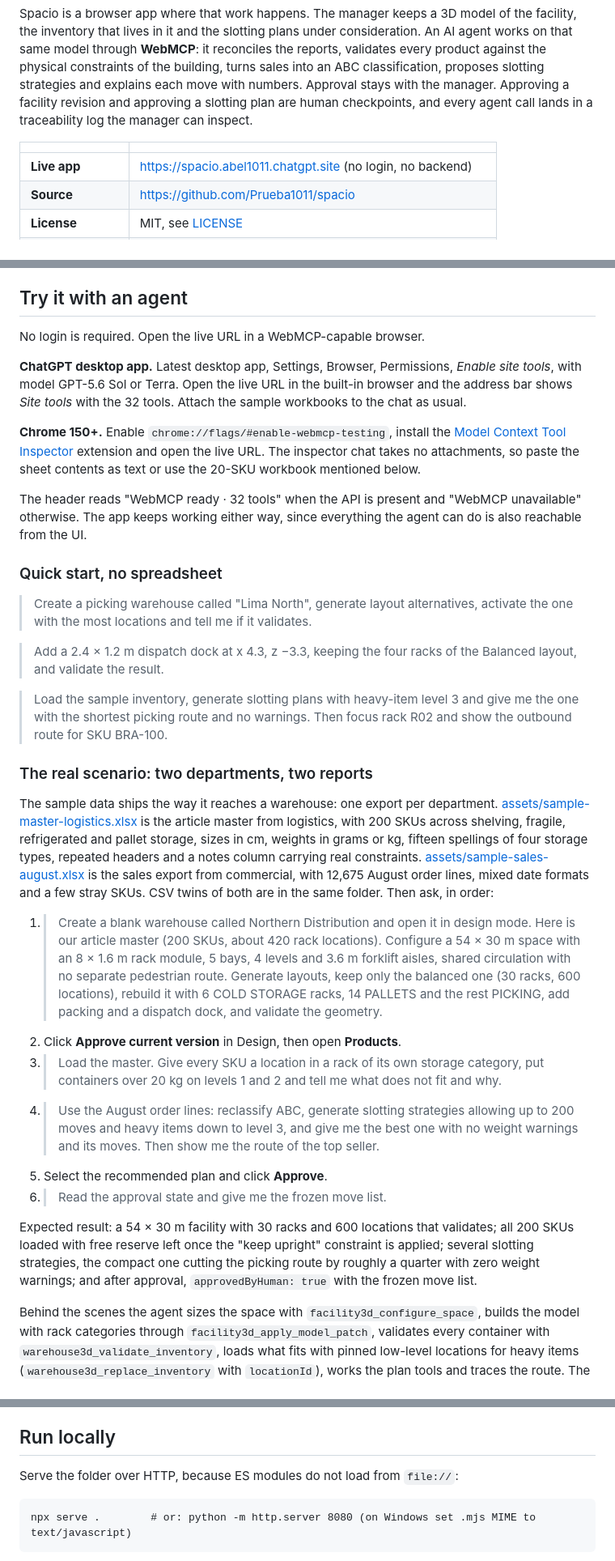
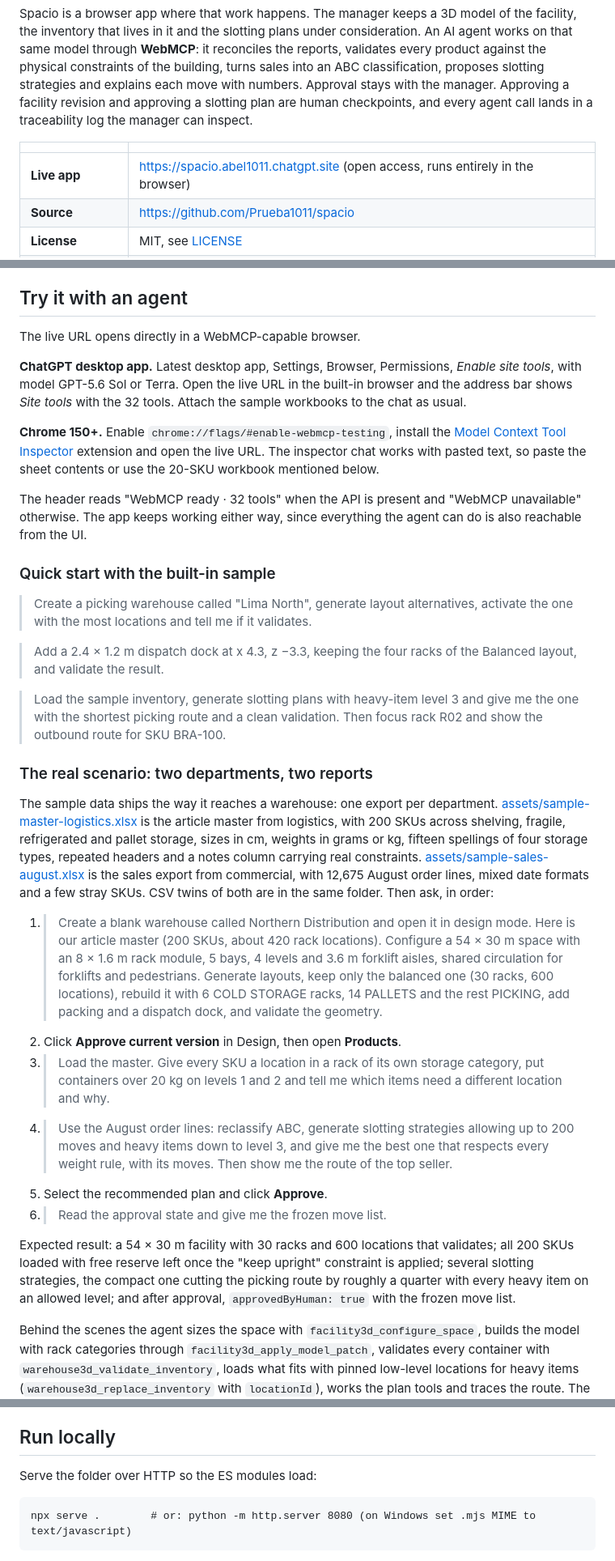
Before and after one commit to Prueba1011/spacio, a Markdown page: README.md, 3 parts joined by grey strips. Shown at 81% size. Drawn GitHub-style.

Commit message:
Remove remaining negative phrasings from README

````diff
--- a/README.md
+++ b/README.md
@@ -8,7 +8,7 @@ Spacio is a browser app where that work happens. The manager keeps a 3D model of
 
 | | |
 | --- | --- |
-| **Live app** | https://spacio.abel1011.chatgpt.site (no login, no backend) |
+| **Live app** | https://spacio.abel1011.chatgpt.site (open access, runs entirely in the browser) |
 | **Source** | https://github.com/Prueba1011/spacio |
 | **License** | MIT, see [LICENSE](LICENSE) |
 | **WebMCP tools** | 32, registered with `document.modelContext.registerTool()` |
@@ -77,34 +77,34 @@ Open the **WebMCP tools** button in the app header to browse every tool with its
 
 ## Try it with an agent
 
-No login is required. Open the live URL in a WebMCP-capable browser.
+The live URL opens directly in a WebMCP-capable browser.
 
 **ChatGPT desktop app.** Latest desktop app, Settings, Browser, Permissions, *Enable site tools*, with model GPT-5.6 Sol or Terra. Open the live URL in the built-in browser and the address bar shows *Site tools* with the 32 tools. Attach the sample workbooks to the chat as usual.
 
-**Chrome 150+.** Enable `chrome://flags/#enable-webmcp-testing`, install the [Model Context Tool Inspector](https://chromewebstore.google.com/detail/gbpdfapgefenggkahomfgkhfehlcenpd) extension and open the live URL. The inspector chat takes no attachments, so paste the sheet contents as text or use the 20-SKU workbook mentioned below.
+**Chrome 150+.** Enable `chrome://flags/#enable-webmcp-testing`, install the [Model Context Tool Inspector](https://chromewebstore.google.com/detail/gbpdfapgefenggkahomfgkhfehlcenpd) extension and open the live URL. The inspector chat works with pasted text, so paste the sheet contents or use the 20-SKU workbook mentioned below.
 
 The header reads "WebMCP ready · 32 tools" when the API is present and "WebMCP unavailable" otherwise. The app keeps working either way, since everything the agent can do is also reachable from the UI.
 
-### Quick start, no spreadsheet
+### Quick start with the built-in sample
 
 > Create a picking warehouse called "Lima North", generate layout alternatives, activate the one with the most locations and tell me if it validates.
 
 > Add a 2.4 × 1.2 m dispatch dock at x 4.3, z −3.3, keeping the four racks of the Balanced layout, and validate the result.
 
-> Load the sample inventory, generate slotting plans with heavy-item level 3 and give me the one with the shortest picking route and no warnings. Then focus rack R02 and show the outbound route for SKU BRA-100.
+> Load the sample inventory, generate slotting plans with heavy-item level 3 and give me the one with the shortest picking route and a clean validation. Then focus rack R02 and show the outbound route for SKU BRA-100.
 
 ### The real scenario: two departments, two reports
 
 The sample data ships the way it reaches a warehouse: one export per department. [assets/sample-master-logistics.xlsx](assets/sample-master-logistics.xlsx) is the article master from logistics, with 200 SKUs across shelving, fragile, refrigerated and pallet storage, sizes in cm, weights in grams or kg, fifteen spellings of four storage types, repeated headers and a notes column carrying real constraints. [assets/sample-sales-august.xlsx](assets/sample-sales-august.xlsx) is the sales export from commercial, with 12,675 August order lines, mixed date formats and a few stray SKUs. CSV twins of both are in the same folder. Then ask, in order:
 
-1. > Create a blank warehouse called Northern Distribution and open it in design mode. Here is our article master (200 SKUs, about 420 rack locations). Configure a 54 × 30 m space with an 8 × 1.6 m rack module, 5 bays, 4 levels and 3.6 m forklift aisles, shared circulation with no separate pedestrian route. Generate layouts, keep only the balanced one (30 racks, 600 locations), rebuild it with 6 COLD STORAGE racks, 14 PALLETS and the rest PICKING, add packing and a dispatch dock, and validate the geometry.
+1. > Create a blank warehouse called Northern Distribution and open it in design mode. Here is our article master (200 SKUs, about 420 rack locations). Configure a 54 × 30 m space with an 8 × 1.6 m rack module, 5 bays, 4 levels and 3.6 m forklift aisles, shared circulation for forklifts and pedestrians. Generate layouts, keep only the balanced one (30 racks, 600 locations), rebuild it with 6 COLD STORAGE racks, 14 PALLETS and the rest PICKING, add packing and a dispatch dock, and validate the geometry.
 2. Click **Approve current version** in Design, then open **Products**.
-3. > Load the master. Give every SKU a location in a rack of its own storage category, put containers over 20 kg on levels 1 and 2 and tell me what does not fit and why.
-4. > Use the August order lines: reclassify ABC, generate slotting strategies allowing up to 200 moves and heavy items down to level 3, and give me the best one with no weight warnings and its moves. Then show me the route of the top seller.
+3. > Load the master. Give every SKU a location in a rack of its own storage category, put containers over 20 kg on levels 1 and 2 and tell me which items need a different location and why.
+4. > Use the August order lines: reclassify ABC, generate slotting strategies allowing up to 200 moves and heavy items down to level 3, and give me the best one that respects every weight rule, with its moves. Then show me the route of the top seller.
 5. Select the recommended plan and click **Approve**.
 6. > Read the approval state and give me the frozen move list.
 
-Expected result: a 54 × 30 m facility with 30 racks and 600 locations that validates; all 200 SKUs loaded with free reserve left once the "keep upright" constraint is applied; several slotting strategies, the compact one cutting the picking route by roughly a quarter with zero weight warnings; and after approval, `approvedByHuman: true` with the frozen move list.
+Expected result: a 54 × 30 m facility with 30 racks and 600 locations that validates; all 200 SKUs loaded with free reserve left once the "keep upright" constraint is applied; several slotting strategies, the compact one cutting the picking route by roughly a quarter with every heavy item on an allowed level; and after approval, `approvedByHuman: true` with the frozen move list.
 
 Behind the scenes the agent sizes the space with `facility3d_configure_space`, builds the model with rack categories through `facility3d_apply_model_patch`, validates every container with `warehouse3d_validate_inventory`, loads what fits with pinned low-level locations for heavy items (`warehouse3d_replace_inventory` with `locationId`), works the plan tools and traces the route. The manager approves the facility and the plan.
 
@@ -112,7 +112,7 @@ For a full-scale run, [assets/sample-logistics-realistic.xlsx](assets/sample-log
 
 ## Run locally
 
-Serve the folder over HTTP, because ES modules do not load from `file://`:
+Serve the folder over HTTP so the ES modules load:
 
 ```
 npx serve .        # or: python -m http.server 8080 (on Windows set .mjs MIME to text/javascript)
````
Also changed, not shown: other parts of README.md (+2 -2 lines).
